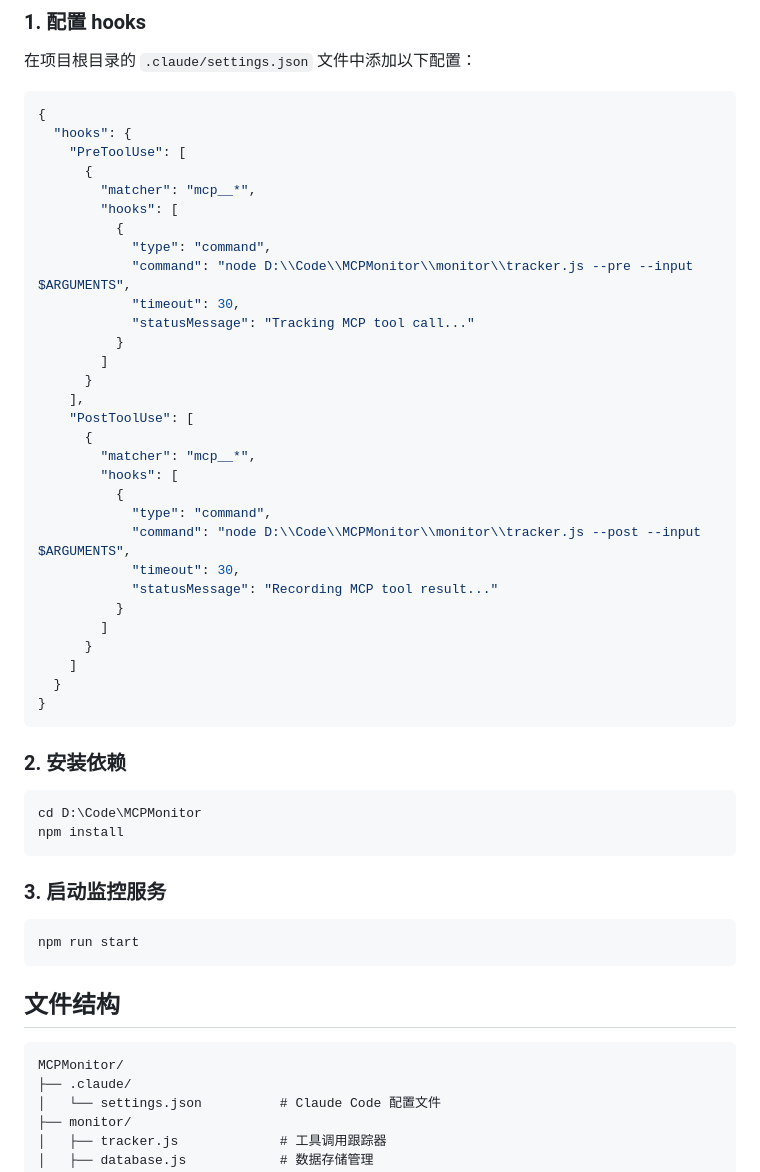
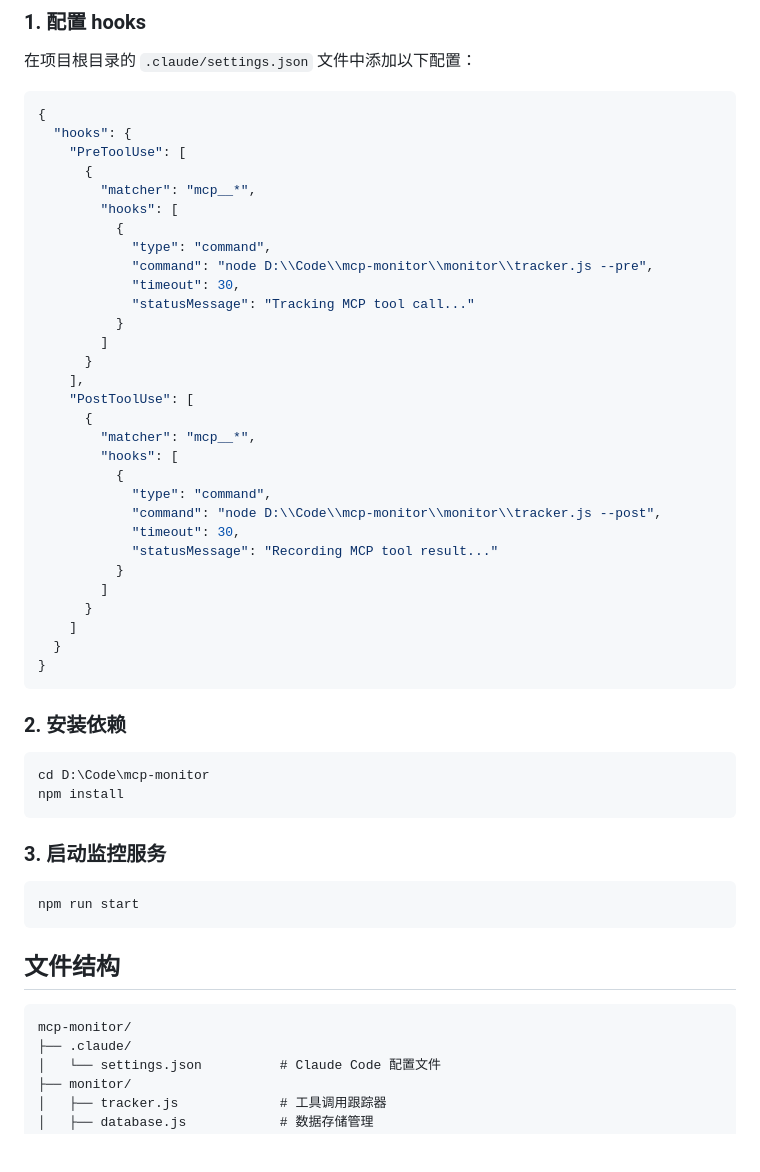
Before and after one commit to kongbowoo/mcp-monitor, a Markdown page: README.md, the part around the change. Drawn GitHub-style; blank space fills up the shorter version.

Commit message:
修改配置文件。

````diff
--- a/README.md
+++ b/README.md
@@ -25,7 +25,7 @@
         "hooks": [
           {
             "type": "command",
-            "command": "node D:\\Code\\MCPMonitor\\monitor\\tracker.js --pre --input $ARGUMENTS",
+            "command": "node D:\\Code\\mcp-monitor\\monitor\\tracker.js --pre",
             "timeout": 30,
             "statusMessage": "Tracking MCP tool call..."
           }
@@ -38,7 +38,7 @@
         "hooks": [
           {
             "type": "command",
-            "command": "node D:\\Code\\MCPMonitor\\monitor\\tracker.js --post --input $ARGUMENTS",
+            "command": "node D:\\Code\\mcp-monitor\\monitor\\tracker.js --post",
             "timeout": 30,
             "statusMessage": "Recording MCP tool result..."
           }
@@ -52,7 +52,7 @@
 ### 2. 安装依赖
 
 ```bash
-cd D:\Code\MCPMonitor
+cd D:\Code\mcp-monitor
 npm install
 ```
 
@@ -65,7 +65,7 @@ npm run start
 ## 文件结构
 
 ```
-MCPMonitor/
+mcp-monitor/
 ├── .claude/
 │   └── settings.json          # Claude Code 配置文件
 ├── monitor/
````
